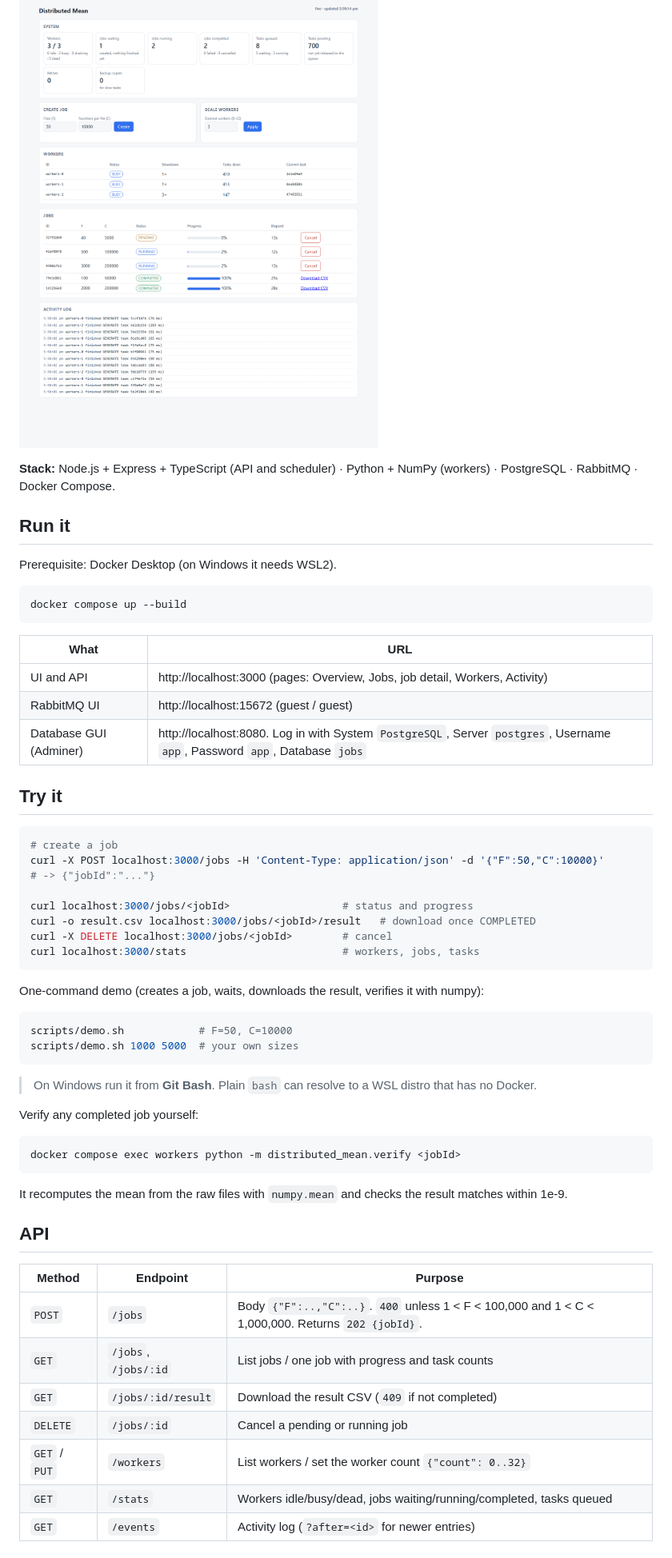
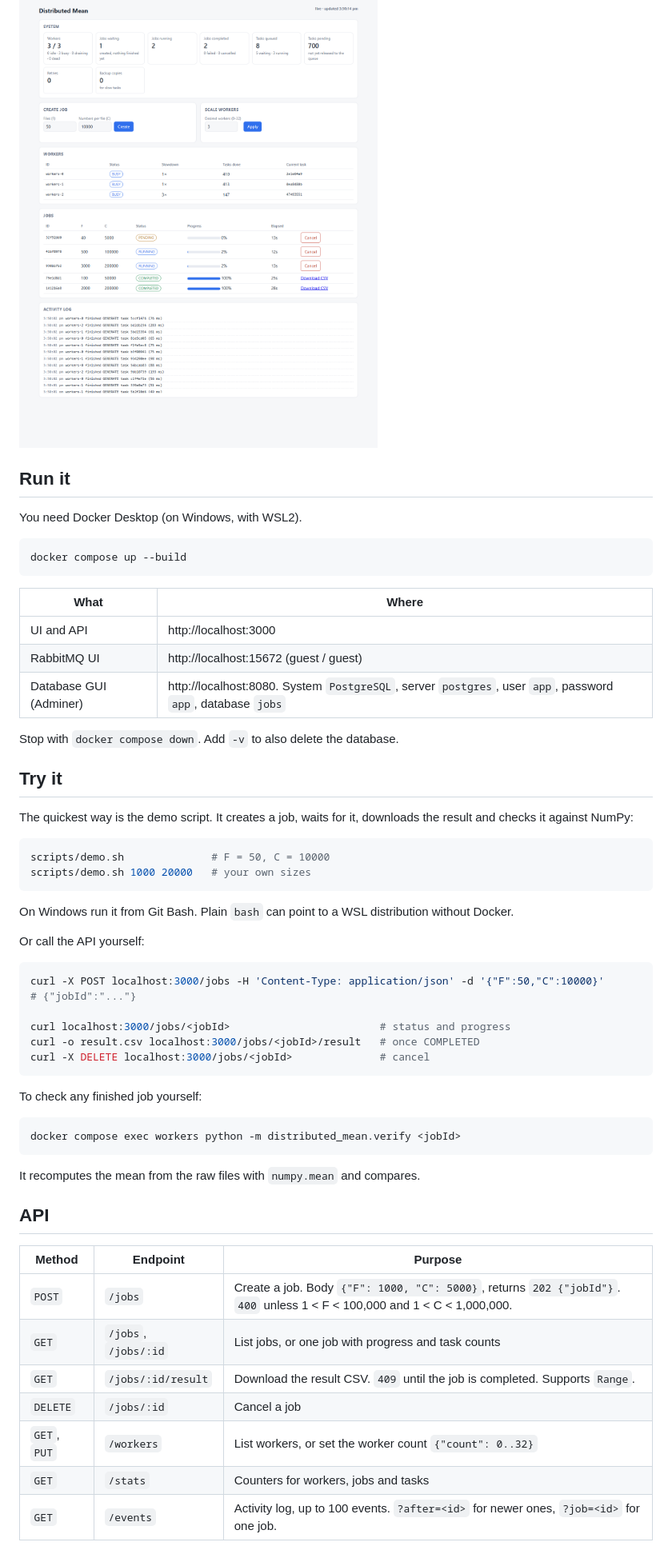
Before and after one commit to Reetesh-123/Distributed-Mean, a Markdown page: README.md, the part around one of its changes. Shown at 80% size. GitHub-like rendering.

````diff
--- a/README.md
+++ b/README.md
@@ -6,61 +10,61 @@ Design: [`docs/01-design-document.md`](docs/01-design-document.md) · Decisions:
 
 ![Dashboard](docs/dashboard.png)
 
-**Stack:** Node.js + Express + TypeScript (API and scheduler) · Python + NumPy (workers) · PostgreSQL · RabbitMQ · Docker Compose.
-
 ## Run it
 
-Prerequisite: Docker Desktop (on Windows it needs WSL2).
+You need Docker Desktop (on Windows, with WSL2).
 
 ```bash
 docker compose up --build
 ```
 
-| What | URL |
+| What | Where |
 |---|---|
-| UI and API | http://localhost:3000 (pages: Overview, Jobs, job detail, Workers, Activity) |
+| UI and API | http://localhost:3000 |
 | RabbitMQ UI | http://localhost:15672 (guest / guest) |
-| Database GUI (Adminer) | http://localhost:8080. Log in with System `PostgreSQL`, Server `postgres`, Username `app`, Password `app`, Database `jobs` |
+| Database GUI (Adminer) | http://localhost:8080. System `PostgreSQL`, server `postgres`, user `app`, password `app`, database `jobs` |
+
+Stop with `docker compose down`. Add `-v` to also delete the database.
 
 ## Try it
 
+The quickest way is the demo script. It creates a job, waits for it, downloads the result and checks it against NumPy:
+
 ```bash
-# create a job
-curl -X POST localhost:3000/jobs -H 'Content-Type: application/json' -d '{"F":50,"C":10000}'
-# -> {"jobId":"..."}
-
-curl localhost:3000/jobs/<jobId>                  # status and progress
-curl -o result.csv localhost:3000/jobs/<jobId>/result   # download once COMPLETED
-curl -X DELETE localhost:3000/jobs/<jobId>        # cancel
-curl localhost:3000/stats                         # workers, jobs, tasks
+scripts/demo.sh              # F = 50, C = 10000
+scripts/demo.sh 1000 20000   # your own sizes
 ```
 
-One-command demo (creates a job, waits, downloads the result, verifies it with numpy):
+On Windows run it from Git Bash. Plain `bash` can point to a WSL distribution without Docker.
+
+Or call the API yourself:
 
 ```bash
-scripts/demo.sh            # F=50, C=10000
-scripts/demo.sh 1000 5000  # your own sizes
+curl -X POST localhost:3000/jobs -H 'Content-Type: application/json' -d '{"F":50,"C":10000}'
+# {"jobId":"..."}
+
+curl localhost:3000/jobs/<jobId>                        # status and progress
+curl -o result.csv localhost:3000/jobs/<jobId>/result   # once COMPLETED
+curl -X DELETE localhost:3000/jobs/<jobId>              # cancel
 ```
 
-> On Windows run it from **Git Bash**. Plain `bash` can resolve to a WSL distro that has no Docker.
-
-Verify any completed job yourself:
+To check any finished job yourself:
 
 ```bash
 docker compose exec workers python -m distributed_mean.verify <jobId>
 ```
 
-It recomputes the mean from the raw files with `numpy.mean` and checks the result matches within 1e-9.
+It recomputes the mean from the raw files with `numpy.mean` and compares.
 
 ## API
 
 | Method | Endpoint | Purpose |
 |---|---|---|
-| `POST` | `/jobs` | Body `{"F":..,"C":..}`. `400` unless 1 < F < 100,000 and 1 < C < 1,000,000. Returns `202 {jobId}`. |
-| `GET` | `/jobs`, `/jobs/:id` | List jobs / one job with progress and task counts |
-| `GET` | `/jobs/:id/result` | Download the result CSV (`409` if not completed) |
-| `DELETE` | `/jobs/:id` | Cancel a pending or running job |
-| `GET` / `PUT` | `/workers` | List workers / set the worker count `{"count": 0..32}` |
-| `GET` | `/stats` | Workers idle/busy/dead, jobs waiting/running/completed, tasks queued |
-| `GET` | `/events` | Activity log (`?after=<id>` for newer entries) |
+| `POST` | `/jobs` | Create a job. Body `{"F": 1000, "C": 5000}`, returns `202 {"jobId"}`. `400` unless 1 < F < 100,000 and 1 < C < 1,000,000. |
+| `GET` | `/jobs`, `/jobs/:id` | List jobs, or one job with progress and task counts |
+| `GET` | `/jobs/:id/result` | Download the result CSV. `409` until the job is completed. Supports `Range`. |
+| `DELETE` | `/jobs/:id` | Cancel a job |
+| `GET`, `PUT` | `/workers` | List workers, or set the worker count `{"count": 0..32}` |
+| `GET` | `/stats` | Counters for workers, jobs and tasks |
+| `GET` | `/events` | Activity log, up to 100 events. `?after=<id>` for newer ones, `?job=<id>` for one job. |
 
````
Also changed, not shown: other parts of README.md (+54 -58 lines).
